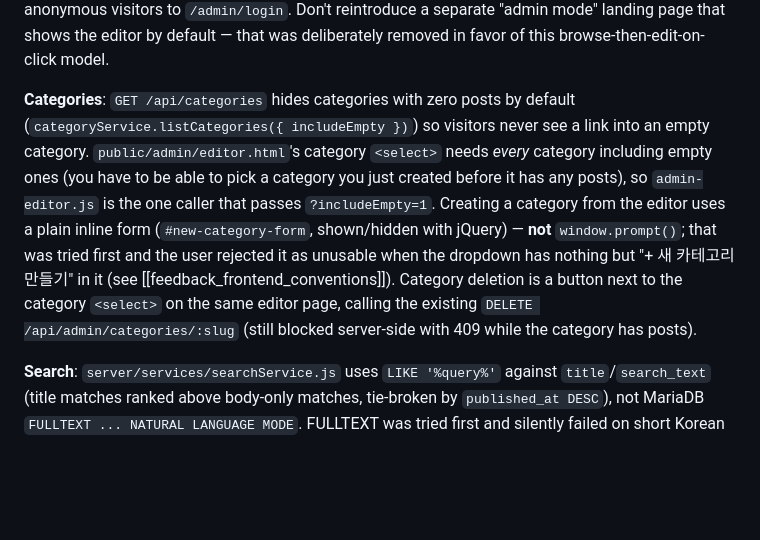
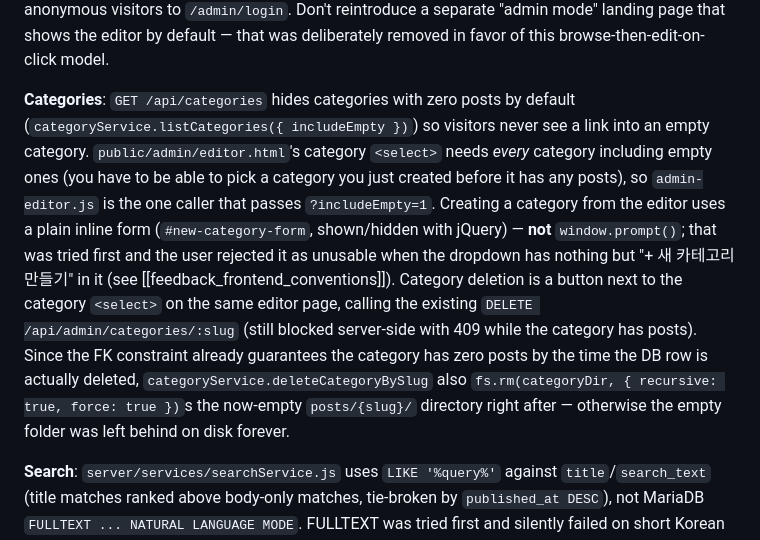
Before and after one commit to dngur521/portfolio-blog, a Markdown page: CLAUDE.md, the part around the change. Drawn GitHub-style; blank space fills up the shorter version.

```diff
--- a/CLAUDE.md
+++ b/CLAUDE.md
@@ -46,7 +46,7 @@ When you (Claude) need to log in to exercise create/edit/delete flows, use the `
 
 **Frontend nav/auth model**: there is exactly one nav renderer, `Blog.renderNav(activePage)` in `public/js/common.js`, used by *every* page (public and admin). It fetches only `/api/auth/status` and renders the same public-looking nav everywhere; if authenticated it swaps the "관리자 로그인" button for logout + 이력조회/계정관리 links and returns the status object. The nav does **not** list categories anymore (removed — it duplicated the per-page "카테고리별 보기" dropdown and broke the nav's layout); category browsing lives entirely in `Blog.renderCategoryDropdown()`. There is no separate always-on editor UI: `/admin/editor` and `/admin/about` render a blank/prefilled Toast UI Editor only when navigated to directly (via `?category=&slug=` query params for a specific post, or with no params for a new one), reached only through "새 글 작성"/"수정" buttons that the public pages (`/`, `/category`, `/post`, `/about`) show *only when `renderNav()`'s returned status is authenticated*. Admin-only pages with no public equivalent (`/admin/logs`, `/admin/accounts`, and the two editor pages) call `Blog.redirectIfNotAuthenticated(status)` right after `renderNav()` to bounce anonymous visitors to `/admin/login`. Don't reintroduce a separate "admin mode" landing page that shows the editor by default — that was deliberately removed in favor of this browse-then-edit-on-click model.
 
-**Categories**: `GET /api/categories` hides categories with zero posts by default (`categoryService.listCategories({ includeEmpty })`) so visitors never see a link into an empty category. `public/admin/editor.html`'s category `<select>` needs *every* category including empty ones (you have to be able to pick a category you just created before it has any posts), so `admin-editor.js` is the one caller that passes `?includeEmpty=1`. Creating a category from the editor uses a plain inline form (`#new-category-form`, shown/hidden with jQuery) — **not** `window.prompt()`; that was tried first and the user rejected it as unusable when the dropdown has nothing but "+ 새 카테고리 만들기" in it (see [[feedback_frontend_conventions]]). Category deletion is a button next to the category `<select>` on the same editor page, calling the existing `DELETE /api/admin/categories/:slug` (still blocked server-side with 409 while the category has posts).
+**Categories**: `GET /api/categories` hides categories with zero posts by default (`categoryService.listCategories({ includeEmpty })`) so visitors never see a link into an empty category. `public/admin/editor.html`'s category `<select>` needs *every* category including empty ones (you have to be able to pick a category you just created before it has any posts), so `admin-editor.js` is the one caller that passes `?includeEmpty=1`. Creating a category from the editor uses a plain inline form (`#new-category-form`, shown/hidden with jQuery) — **not** `window.prompt()`; that was tried first and the user rejected it as unusable when the dropdown has nothing but "+ 새 카테고리 만들기" in it (see [[feedback_frontend_conventions]]). Category deletion is a button next to the category `<select>` on the same editor page, calling the existing `DELETE /api/admin/categories/:slug` (still blocked server-side with 409 while the category has posts). Since the FK constraint already guarantees the category has zero posts by the time the DB row is actually deleted, `categoryService.deleteCategoryBySlug` also `fs.rm(categoryDir, { recursive: true, force: true })`s the now-empty `posts/{slug}/` directory right after — otherwise the empty folder was left behind on disk forever.
 
 **Search**: `server/services/searchService.js` uses `LIKE '%query%'` against `title`/`search_text` (title matches ranked above body-only matches, tie-broken by `published_at DESC`), not MariaDB `FULLTEXT ... NATURAL LANGUAGE MODE`. FULLTEXT was tried first and silently failed on short Korean queries — InnoDB's default minimum token size (3 chars) combined with the built-in parser's lack of Korean word segmentation meant a 2-character query like "테스" could never match "테스트1", regardless of any app-level minimum-length check. `LIKE` does plain substring matching so it works regardless of token/word boundaries; user input is escaped for `%`/`_`/`\` before being wrapped in `%...%` (see `escapeLikePattern`) since it's concatenated into the pattern string, not passed as a separate parameter to `LIKE`. `server/routes/search.js` only rejects an empty query now (no more arbitrary 2-char minimum).
 
```
Also changed, not shown: README.md (+1 -1 lines), posts/personalproject/portfolio-blog.md (+1 -1 lines).
